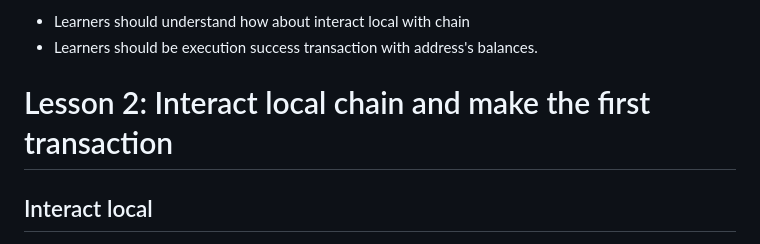
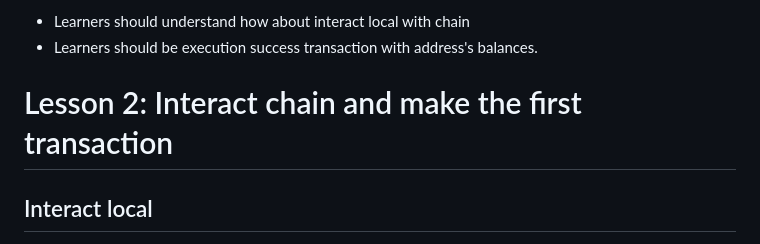
Before and after one commit to kaito2001/learn-cosmos-sdk, a Markdown page: docs/chapter_1/lesson_2.md, the part around the change. GitHub-like rendering.

```diff
--- a/docs/chapter_1/lesson_2.md
+++ b/docs/chapter_1/lesson_2.md
@@ -2,7 +2,7 @@ Goal:
 * Learners should understand how about interact local with chain
 * Learners should be execution success transaction with address's balances.
 
-# Lesson 2: Interact local chain and make the first transaction
+# Lesson 2: Interact chain and make the first transaction
 
 ## Interact local
 
```
Also changed, not shown: docs/chapter_1/lesson_3.md (added, +73 -0 lines), readme.md (+3 -2 lines), docs/chapter_1/images/create_new_key.png (added), docs/chapter_1/images/genesis_acc.png (added), docs/chapter_1/images/query_balances.png (added), docs/chapter_1/images/tx_bank.png (added).
